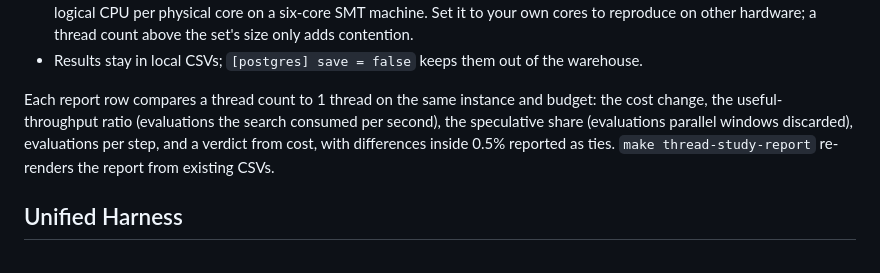
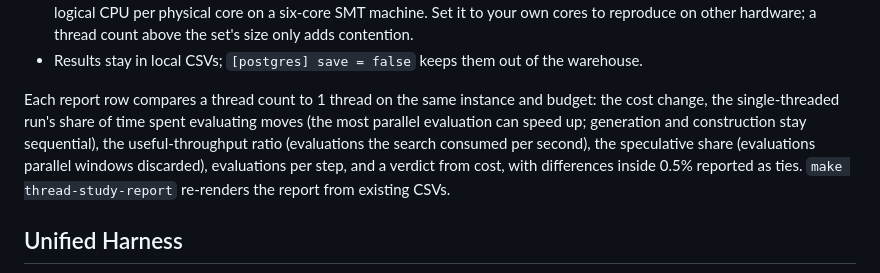
Before and after one commit to SolverForge/solverforge-bench, a Markdown page: README.md, the part around the change. GitHub-like rendering.

Commit message:
docs: describe the thread-study evaluation-share column

```diff
--- a/README.md
+++ b/README.md
@@ -350,8 +350,10 @@ and employee scheduling, at 10s and 60s budgets
   warehouse.
 
 Each report row compares a thread count to 1 thread on the same instance and
-budget: the cost change, the useful-throughput ratio (evaluations the search
-consumed per second), the speculative share (evaluations parallel windows
+budget: the cost change, the single-threaded run's share of time spent
+evaluating moves (the most parallel evaluation can speed up; generation and
+construction stay sequential), the useful-throughput ratio (evaluations the
+search consumed per second), the speculative share (evaluations parallel windows
 discarded), evaluations per step, and a verdict from cost, with differences
 inside 0.5% reported as ties. `make thread-study-report` re-renders the report
 from existing CSVs.
```
